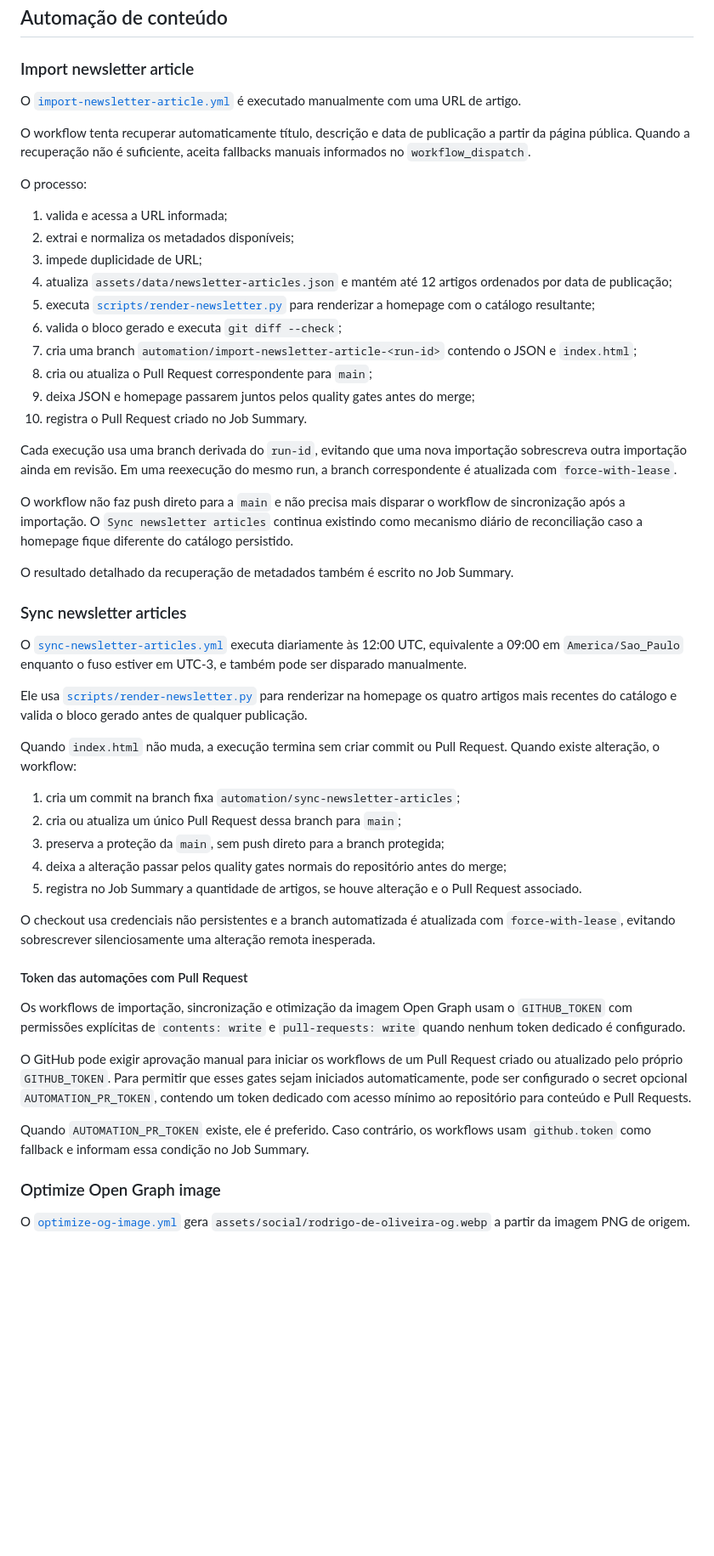
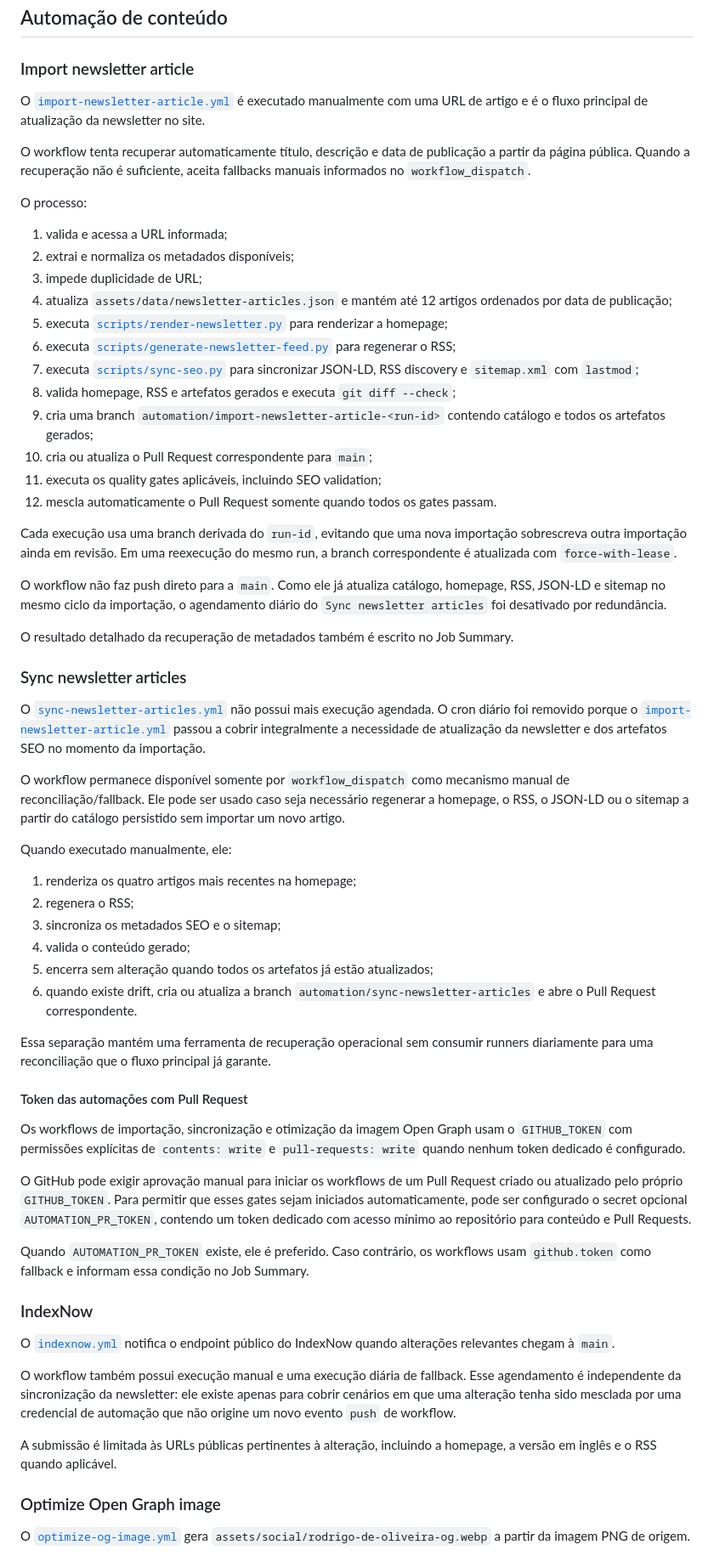
Before and after one commit to rodri-oliveira-dev/rodri-oliveira-dev.github.io, a Markdown page: .github/README.md, the part around one of its changes. Shown at 85% size. GitHub-like rendering; blank space fills up the shorter version.

Commit message:
docs: document disabled daily newsletter sync

```diff
--- a/.github/README.md
+++ b/.github/README.md
@@ -107,7 +122,7 @@ Se o Lychee encontra links quebrados, o relatório é publicado antes de o passo
 
 ### Import newsletter article
 
-O [`import-newsletter-article.yml`](workflows/import-newsletter-article.yml) é executado manualmente com uma URL de artigo.
+O [`import-newsletter-article.yml`](workflows/import-newsletter-article.yml) é executado manualmente com uma URL de artigo e é o fluxo principal de atualização da newsletter no site.
 
 O workflow tenta recuperar automaticamente título, descrição e data de publicação a partir da página pública. Quando a recuperação não é suficiente, aceita fallbacks manuais informados no `workflow_dispatch`.
 
@@ -117,34 +132,37 @@ O processo:
 2. extrai e normaliza os metadados disponíveis;
 3. impede duplicidade de URL;
 4. atualiza `assets/data/newsletter-articles.json` e mantém até 12 artigos ordenados por data de publicação;
-5. executa [`scripts/render-newsletter.py`](scripts/render-newsletter.py) para renderizar a homepage com o catálogo resultante;
-6. valida o bloco gerado e executa `git diff --check`;
-7. cria uma branch `automation/import-newsletter-article-<run-id>` contendo o JSON e `index.html`;
-8. cria ou atualiza o Pull Request correspondente para `main`;
-9. deixa JSON e homepage passarem juntos pelos quality gates antes do merge;
-10. registra o Pull Request criado no Job Summary.
+5. executa [`scripts/render-newsletter.py`](scripts/render-newsletter.py) para renderizar a homepage;
+6. executa [`scripts/generate-newsletter-feed.py`](scripts/generate-newsletter-feed.py) para regenerar o RSS;
+7. executa [`scripts/sync-seo.py`](scripts/sync-seo.py) para sincronizar JSON-LD, RSS discovery e `sitemap.xml` com `lastmod`;
+8. valida homepage, RSS e artefatos gerados e executa `git diff --check`;
+9. cria uma branch `automation/import-newsletter-article-<run-id>` contendo catálogo e todos os artefatos gerados;
+10. cria ou atualiza o Pull Request correspondente para `main`;
+11. executa os quality gates aplicáveis, incluindo SEO validation;
+12. mescla automaticamente o Pull Request somente quando todos os gates passam.
 
 Cada execução usa uma branch derivada do `run-id`, evitando que uma nova importação sobrescreva outra importação ainda em revisão. Em uma reexecução do mesmo run, a branch correspondente é atualizada com `force-with-lease`.
 
-O workflow não faz push direto para a `main` e não precisa mais disparar o workflow de sincronização após a importação. O `Sync newsletter articles` continua existindo como mecanismo diário de reconciliação caso a homepage fique diferente do catálogo persistido.
+O workflow não faz push direto para a `main`. Como ele já atualiza catálogo, homepage, RSS, JSON-LD e sitemap no mesmo ciclo da importação, o agendamento diário do `Sync newsletter articles` foi desativado por redundância.
 
 O resultado detalhado da recuperação de metadados também é escrito no Job Summary.
 
 ### Sync newsletter articles
 
-O [`sync-newsletter-articles.yml`](workflows/sync-newsletter-articles.yml) executa diariamente às 12:00 UTC, equivalente a 09:00 em `America/Sao_Paulo` enquanto o fuso estiver em UTC-3, e também pode ser disparado manualmente.
+O [`sync-newsletter-articles.yml`](workflows/sync-newsletter-articles.yml) não possui mais execução agendada. O cron diário foi removido porque o [`import-newsletter-article.yml`](workflows/import-newsletter-article.yml) passou a cobrir integralmente a necessidade de atualização da newsletter e dos artefatos SEO no momento da importação.
 
-Ele usa [`scripts/render-newsletter.py`](scripts/render-newsletter.py) para renderizar na homepage os quatro artigos mais recentes do catálogo e valida o bloco gerado antes de qualquer publicação.
+O workflow permanece disponível somente por `workflow_dispatch` como mecanismo manual de reconciliação/fallback. Ele pode ser usado caso seja necessário regenerar a homepage, o RSS, o JSON-LD ou o sitemap a partir do catálogo persistido sem importar um novo artigo.
 
-Quando `index.html` não muda, a execução termina sem criar commit ou Pull Request. Quando existe alteração, o workflow:
+Quando executado manualmente, ele:
 
-1. cria um commit na branch fixa `automation/sync-newsletter-articles`;
-2. cria ou atualiza um único Pull Request dessa branch para `main`;
-3. preserva a proteção da `main`, sem push direto para a branch protegida;
-4. deixa a alteração passar pelos quality gates normais do repositório antes do merge;
-5. registra no Job Summary a quantidade de artigos, se houve alteração e o Pull Request associado.
+1. renderiza os quatro artigos mais recentes na homepage;
+2. regenera o RSS;
+3. sincroniza os metadados SEO e o sitemap;
+4. valida o conteúdo gerado;
+5. encerra sem alteração quando todos os artefatos já estão atualizados;
+6. quando existe drift, cria ou atualiza a branch `automation/sync-newsletter-articles` e abre o Pull Request correspondente.
 
-O checkout usa credenciais não persistentes e a branch automatizada é atualizada com `force-with-lease`, evitando sobrescrever silenciosamente uma alteração remota inesperada.
+Essa separação mantém uma ferramenta de recuperação operacional sem consumir runners diariamente para uma reconciliação que o fluxo principal já garante.
 
 #### Token das automações com Pull Request
 
@@ -153,6 +171,14 @@ Os workflows de importação, sincronização e otimização da imagem Open Grap
 O GitHub pode exigir aprovação manual para iniciar os workflows de um Pull Request criado ou atualizado pelo próprio `GITHUB_TOKEN`. Para permitir que esses gates sejam iniciados automaticamente, pode ser configurado o secret opcional `AUTOMATION_PR_TOKEN`, contendo um token dedicado com acesso mínimo ao repositório para conteúdo e Pull Requests.
 
 Quando `AUTOMATION_PR_TOKEN` existe, ele é preferido. Caso contrário, os workflows usam `github.token` como fallback e informam essa condição no Job Summary.
+
+### IndexNow
+
+O [`indexnow.yml`](workflows/indexnow.yml) notifica o endpoint público do IndexNow quando alterações relevantes chegam à `main`.
+
+O workflow também possui execução manual e uma execução diária de fallback. Esse agendamento é independente da sincronização da newsletter: ele existe apenas para cobrir cenários em que uma alteração tenha sido mesclada por uma credencial de automação que não origine um novo evento `push` de workflow.
+
+A submissão é limitada às URLs públicas pertinentes à alteração, incluindo a homepage, a versão em inglês e o RSS quando aplicável.
 
 ### Optimize Open Graph image
 
```
Also changed, not shown: other parts of .github/README.md (+19 -2 lines).
